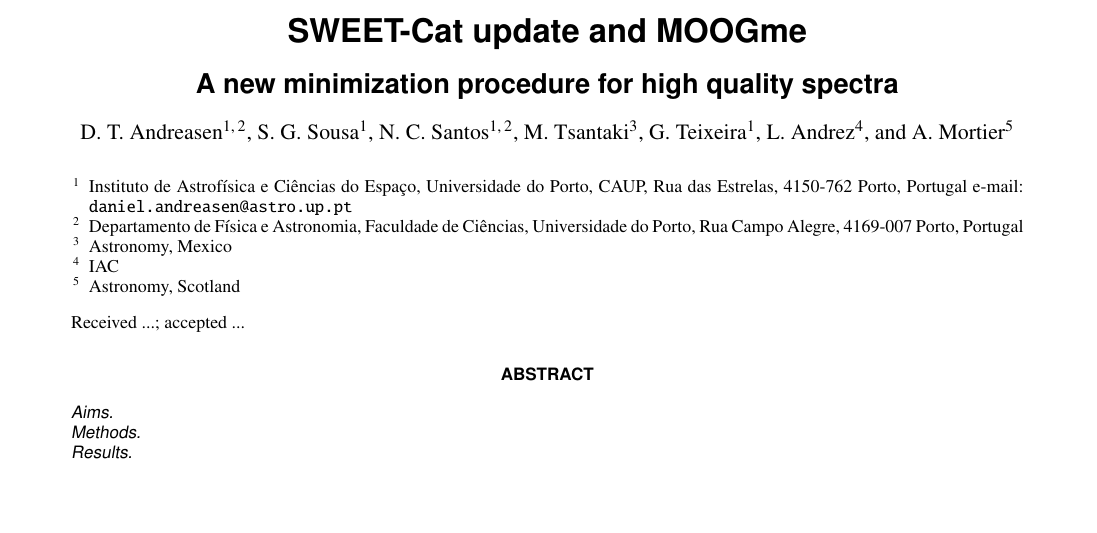
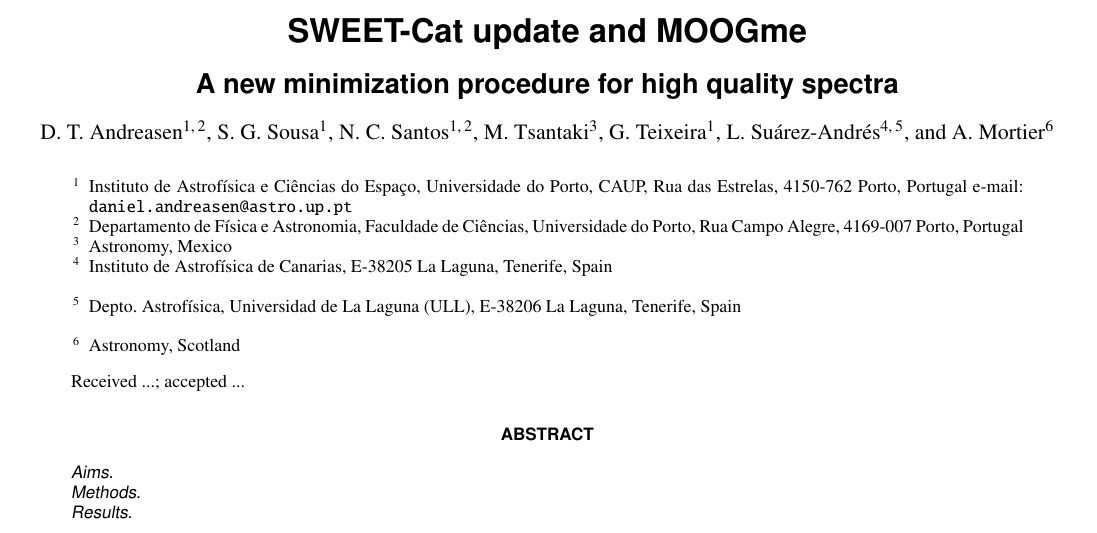
Before and after one commit to andycasey/SWEET-Cat-update, a LaTeX paper (master.tex): part of page 1 of 3, cut so that both start at the same text, the shorter picture padded with empty space. Compiled offline with pdfLaTeX.

Commit message:
Update master.tex
Updated Author name and institutions

```diff
--- a/master.tex
+++ b/master.tex
@@ -32,8 +32,8 @@
     \and N.~C.~Santos\inst{1,2}
     \and M.~Tsantaki\inst{3}
     \and G.~Teixeira\inst{1}
-    \and L.~Andrez\inst{4}
-    \and A.~Mortier\inst{5}
+    \and L.~Su\'arez-Andr\'es\inst{4,5}
+    \and A.~Mortier\inst{6}
 }
 
 
@@ -45,7 +45,9 @@ Departamento de F\'isica e Astronomia, Faculdade de Ci\^encias, Universidade do
 \and
 Astronomy, Mexico
 \and
-IAC
+Instituto de Astrof\'isica de Canarias, E-38205 La Laguna, Tenerife, Spain\\
+\and
+Depto. Astrof\'isica, Universidad de La Laguna (ULL), E-38206 La Laguna, Tenerife, Spain\\
 \and
 Astronomy, Scotland
 }
```
